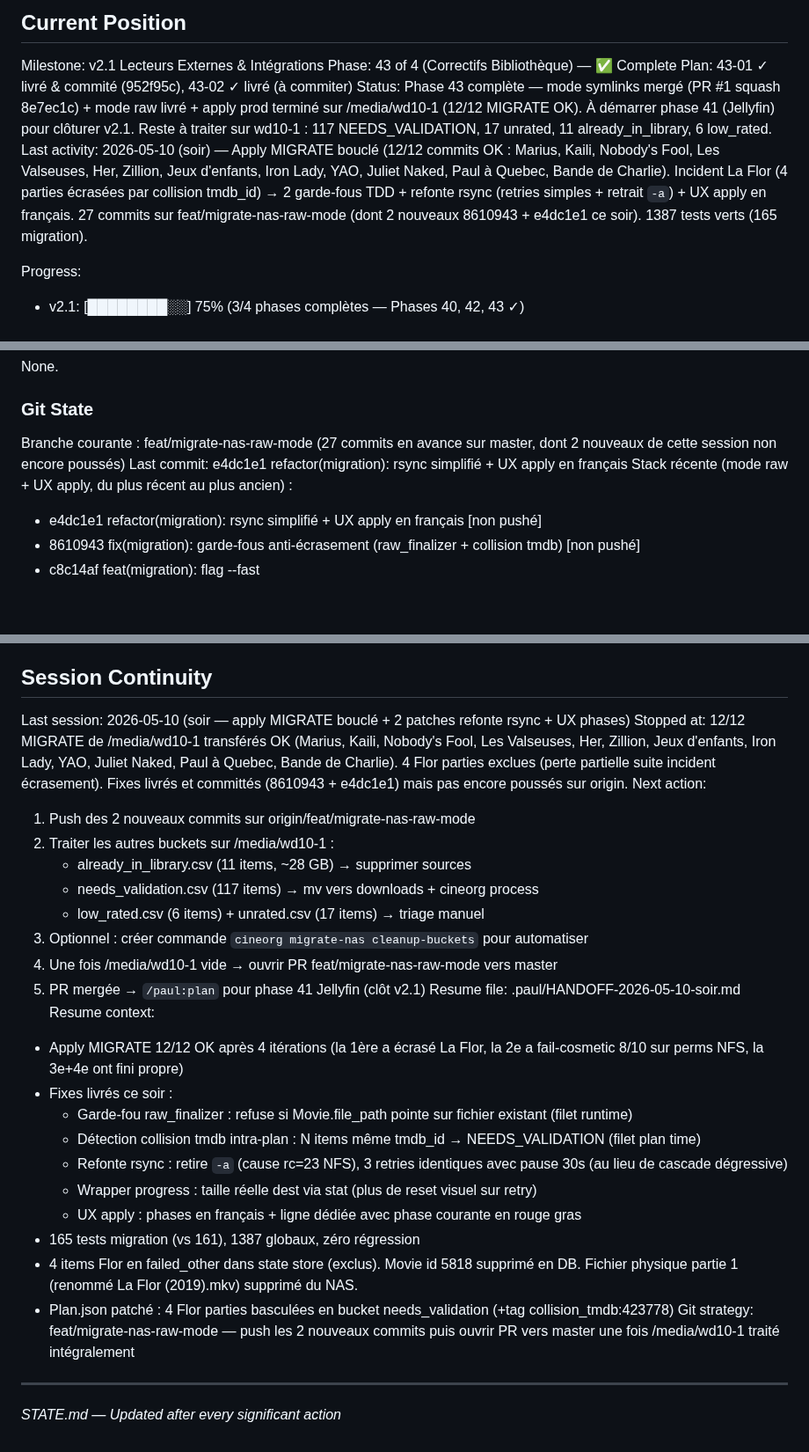
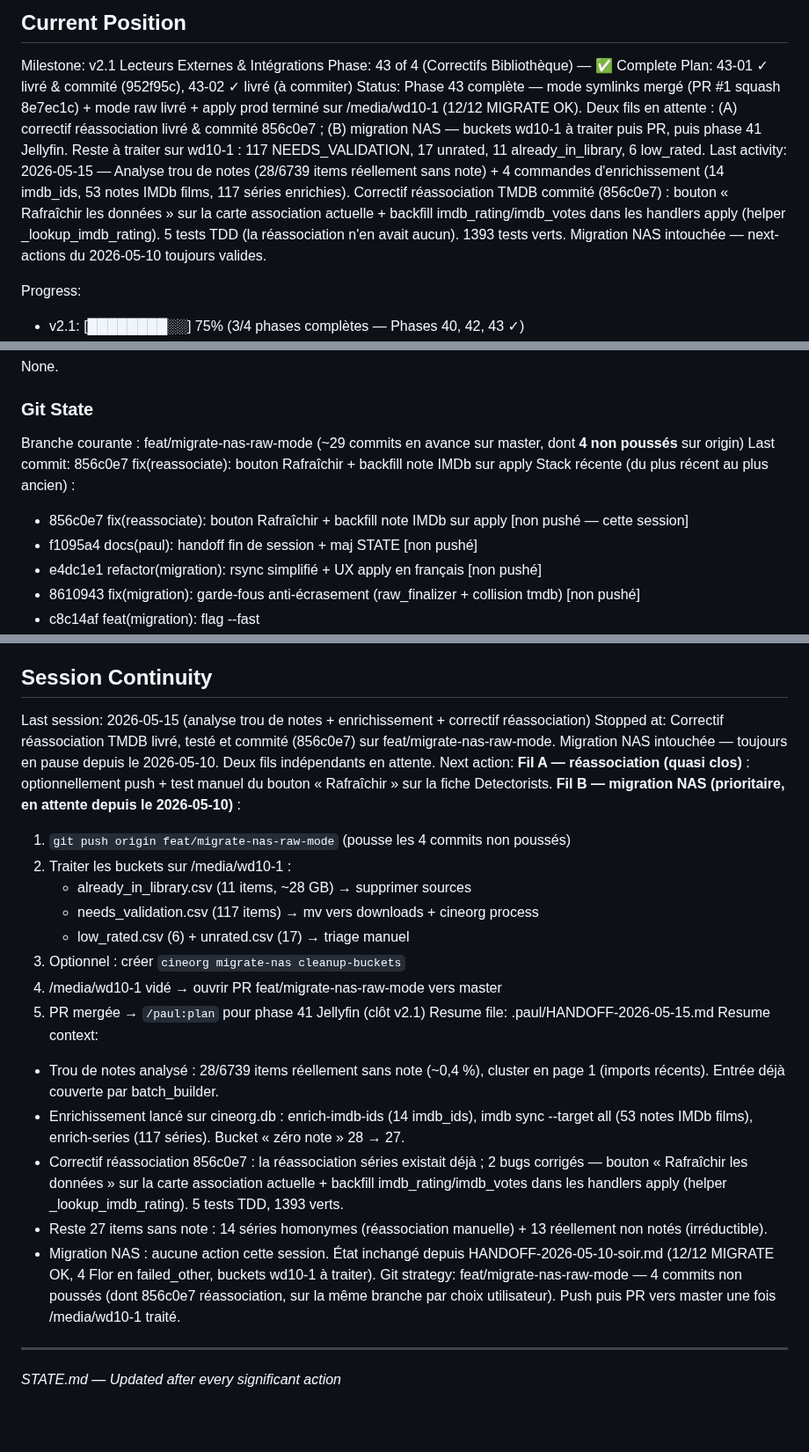
Before and after one commit to jpokinter87/cine_org, a Markdown page: .paul/STATE.md, 3 parts joined by grey strips. Shown at 88% size. Rendered like a GitHub page; blank space fills up the shorter version.

Commit message:
chore(paul): met à jour STATE.md
Co-Authored-By: Claude Opus 4.7 (1M context) <noreply@anthropic.com>

```diff
--- a/.paul/STATE.md
+++ b/.paul/STATE.md
@@ -12,8 +12,8 @@ See: .paul/PROJECT.md (updated 2026-04-04)
 Milestone: v2.1 Lecteurs Externes & Intégrations
 Phase: 43 of 4 (Correctifs Bibliothèque) — ✅ Complete
 Plan: 43-01 ✓ livré & commité (952f95c), 43-02 ✓ livré (à commiter)
-Status: Phase 43 complète — mode symlinks mergé (PR #1 squash 8e7ec1c) + mode raw livré + apply prod terminé sur /media/wd10-1 (12/12 MIGRATE OK). À démarrer phase 41 (Jellyfin) pour clôturer v2.1. Reste à traiter sur wd10-1 : 117 NEEDS_VALIDATION, 17 unrated, 11 already_in_library, 6 low_rated.
-Last activity: 2026-05-10 (soir) — Apply MIGRATE bouclé (12/12 commits OK : Marius, Kaili, Nobody's Fool, Les Valseuses, Her, Zillion, Jeux d'enfants, Iron Lady, YAO, Juliet Naked, Paul à Quebec, Bande de Charlie). Incident La Flor (4 parties écrasées par collision tmdb_id) → 2 garde-fous TDD + refonte rsync (retries simples + retrait `-a`) + UX apply en français. 27 commits sur feat/migrate-nas-raw-mode (dont 2 nouveaux 8610943 + e4dc1e1 ce soir). 1387 tests verts (165 migration).
+Status: Phase 43 complète — mode symlinks mergé (PR #1 squash 8e7ec1c) + mode raw livré + apply prod terminé sur /media/wd10-1 (12/12 MIGRATE OK). Deux fils en attente : (A) correctif réassociation livré & commité 856c0e7 ; (B) migration NAS — buckets wd10-1 à traiter puis PR, puis phase 41 Jellyfin. Reste à traiter sur wd10-1 : 117 NEEDS_VALIDATION, 17 unrated, 11 already_in_library, 6 low_rated.
+Last activity: 2026-05-15 — Analyse trou de notes (28/6739 items réellement sans note) + 4 commandes d'enrichissement (14 imdb_ids, 53 notes IMDb films, 117 séries enrichies). Correctif réassociation TMDB commité (856c0e7) : bouton « Rafraîchir les données » sur la carte association actuelle + backfill imdb_rating/imdb_votes dans les handlers apply (helper _lookup_imdb_rating). 5 tests TDD (la réassociation n'en avait aucun). 1393 tests verts. Migration NAS intouchée — next-actions du 2026-05-10 toujours valides.
 
 Progress:
 - v2.1: [████████░░] 75% (3/4 phases complètes — Phases 40, 42, 43 ✓)
@@ -174,9 +177,11 @@ PLAN ──▶ APPLY ──▶ UNIFY
 None.
 
 ### Git State
-Branche courante : feat/migrate-nas-raw-mode (27 commits en avance sur master, dont 2 nouveaux de cette session non encore poussés)
-Last commit: e4dc1e1 refactor(migration): rsync simplifié + UX apply en français
-Stack récente (mode raw + UX apply, du plus récent au plus ancien) :
+Branche courante : feat/migrate-nas-raw-mode (~29 commits en avance sur master, dont **4 non poussés** sur origin)
+Last commit: 856c0e7 fix(reassociate): bouton Rafraîchir + backfill note IMDb sur apply
+Stack récente (du plus récent au plus ancien) :
+  - 856c0e7 fix(reassociate): bouton Rafraîchir + backfill note IMDb sur apply [non pushé — cette session]
+  - f1095a4 docs(paul): handoff fin de session + maj STATE [non pushé]
   - e4dc1e1 refactor(migration): rsync simplifié + UX apply en français [non pushé]
   - 8610943 fix(migration): garde-fous anti-écrasement (raw_finalizer + collision tmdb) [non pushé]
   - c8c14af feat(migration): flag --fast
@@ -218,30 +223,27 @@ Service systemd : tourne encore sur les commits d'avant le déploiement 2026-05-
 
 ## Session Continuity
 
-Last session: 2026-05-10 (soir — apply MIGRATE bouclé + 2 patches refonte rsync + UX phases)
-Stopped at: 12/12 MIGRATE de /media/wd10-1 transférés OK (Marius, Kaili, Nobody's Fool, Les Valseuses, Her, Zillion, Jeux d'enfants, Iron Lady, YAO, Juliet Naked, Paul à Quebec, Bande de Charlie). 4 Flor parties exclues (perte partielle suite incident écrasement). Fixes livrés et committés (8610943 + e4dc1e1) mais pas encore poussés sur origin.
+Last session: 2026-05-15 (analyse trou de notes + enrichissement + correctif réassociation)
+Stopped at: Correctif réassociation TMDB livré, testé et commité (856c0e7) sur feat/migrate-nas-raw-mode. Migration NAS intouchée — toujours en pause depuis le 2026-05-10. Deux fils indépendants en attente.
 Next action:
-  1. Push des 2 nouveaux commits sur origin/feat/migrate-nas-raw-mode
-  2. Traiter les autres buckets sur /media/wd10-1 :
+  **Fil A — réassociation (quasi clos)** : optionnellement push + test manuel du bouton « Rafraîchir » sur la fiche Detectorists.
+  **Fil B — migration NAS (prioritaire, en attente depuis le 2026-05-10)** :
+  1. `git push origin feat/migrate-nas-raw-mode` (pousse les 4 commits non poussés)
+  2. Traiter les buckets sur /media/wd10-1 :
      - already_in_library.csv (11 items, ~28 GB) → supprimer sources
      - needs_validation.csv (117 items) → mv vers downloads + cineorg process
-     - low_rated.csv (6 items) + unrated.csv (17 items) → triage manuel
-  3. Optionnel : créer commande `cineorg migrate-nas cleanup-buckets` pour automatiser
-  4. Une fois /media/wd10-1 vide → ouvrir PR feat/migrate-nas-raw-mode vers master
+     - low_rated.csv (6) + unrated.csv (17) → triage manuel
+  3. Optionnel : créer `cineorg migrate-nas cleanup-buckets`
+  4. /media/wd10-1 vidé → ouvrir PR feat/migrate-nas-raw-mode vers master
   5. PR mergée → `/paul:plan` pour phase 41 Jellyfin (clôt v2.1)
-Resume file: .paul/HANDOFF-2026-05-10-soir.md
+Resume file: .paul/HANDOFF-2026-05-15.md
 Resume context:
-- Apply MIGRATE 12/12 OK après 4 itérations (la 1ère a écrasé La Flor, la 2e a fail-cosmetic 8/10 sur perms NFS, la 3e+4e ont fini propre)
-- Fixes livrés ce soir :
-  - Garde-fou raw_finalizer : refuse si Movie.file_path pointe sur fichier existant (filet runtime)
-  - Détection collision tmdb intra-plan : N items même tmdb_id → NEEDS_VALIDATION (filet plan time)
-  - Refonte rsync : retire `-a` (cause rc=23 NFS), 3 retries identiques avec pause 30s (au lieu de cascade dégressive)
-  - Wrapper progress : taille réelle dest via stat (plus de reset visuel sur retry)
-  - UX apply : phases en français + ligne dédiée avec phase courante en rouge gras
-- 165 tests migration (vs 161), 1387 globaux, zéro régression
-- 4 items Flor en failed_other dans state store (exclus). Movie id 5818 supprimé en DB. Fichier physique partie 1 (renommé La Flor (2019).mkv) supprimé du NAS.
-- Plan.json patché : 4 Flor parties basculées en bucket needs_validation (+tag collision_tmdb:423778)
-Git strategy: feat/migrate-nas-raw-mode — push les 2 nouveaux commits puis ouvrir PR vers master une fois /media/wd10-1 traité intégralement
+- Trou de notes analysé : 28/6739 items réellement sans note (~0,4 %), cluster en page 1 (imports récents). Entrée déjà couverte par batch_builder.
+- Enrichissement lancé sur cineorg.db : enrich-imdb-ids (14 imdb_ids), imdb sync --target all (53 notes IMDb films), enrich-series (117 séries). Bucket « zéro note » 28 → 27.
+- Correctif réassociation 856c0e7 : la réassociation séries existait déjà ; 2 bugs corrigés — bouton « Rafraîchir les données » sur la carte association actuelle + backfill imdb_rating/imdb_votes dans les handlers apply (helper _lookup_imdb_rating). 5 tests TDD, 1393 verts.
+- Reste 27 items sans note : 14 séries homonymes (réassociation manuelle) + 13 réellement non notés (irréductible).
+- Migration NAS : aucune action cette session. État inchangé depuis HANDOFF-2026-05-10-soir.md (12/12 MIGRATE OK, 4 Flor en failed_other, buckets wd10-1 à traiter).
+Git strategy: feat/migrate-nas-raw-mode — 4 commits non poussés (dont 856c0e7 réassociation, sur la même branche par choix utilisateur). Push puis PR vers master une fois /media/wd10-1 traité.
 
 ---
 *STATE.md — Updated after every significant action*
```
Also changed, not shown: other parts of .paul/STATE.md (+4 -1 lines).
